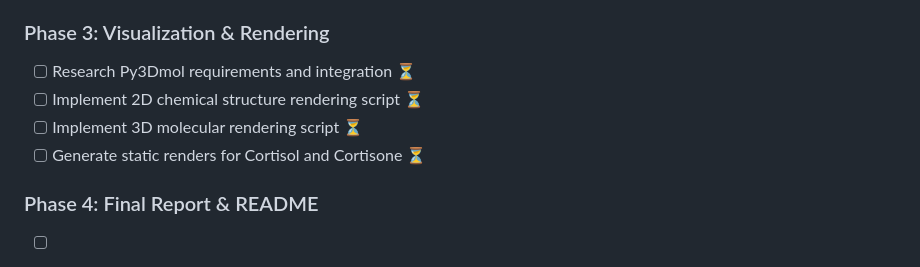
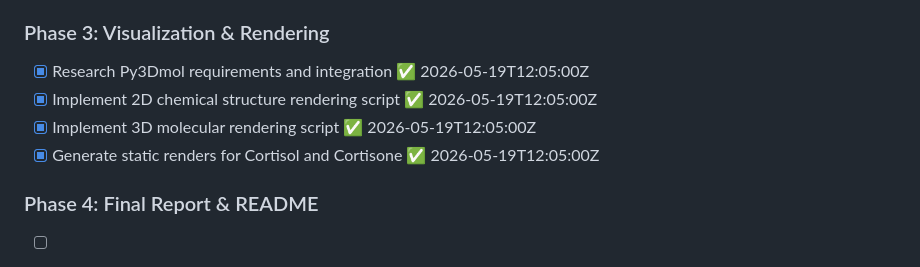
Before and after one commit to chatelao/cortisX, a Markdown page: ROADMAP.md, the part around the change printed below. GitHub-like rendering.

```diff
--- a/ROADMAP.md
+++ b/ROADMAP.md
@@ -34,10 +34,10 @@
 - [x] Document therapeutic use cases ✅ 2026-05-19T07:06:55Z
 
 ### Phase 3: Visualization & Rendering
-- [ ] Research Py3Dmol requirements and integration ⏳
-- [ ] Implement 2D chemical structure rendering script ⏳
-- [ ] Implement 3D molecular rendering script ⏳
-- [ ] Generate static renders for Cortisol and Cortisone ⏳
+- [x] Research Py3Dmol requirements and integration ✅ 2026-05-19T12:05:00Z
+- [x] Implement 2D chemical structure rendering script ✅ 2026-05-19T12:05:00Z
+- [x] Implement 3D molecular rendering script ✅ 2026-05-19T12:05:00Z
+- [x] Generate static renders for Cortisol and Cortisone ✅ 2026-05-19T12:05:00Z
 
 ### Phase 4: Final Report & README
 - [ ] Create `REPORT.md` template ⏳
```
Also changed, not shown: other parts of ROADMAP.md (+1 -1 lines), TECHNICAL_DEBTS.md (+2 -1 lines), output/images/cortisol_2d.png (added), output/images/cortisol_3d.png (added), output/images/cortisone_2d.png (added), output/images/cortisone_3d.png (added), 2 other files.
